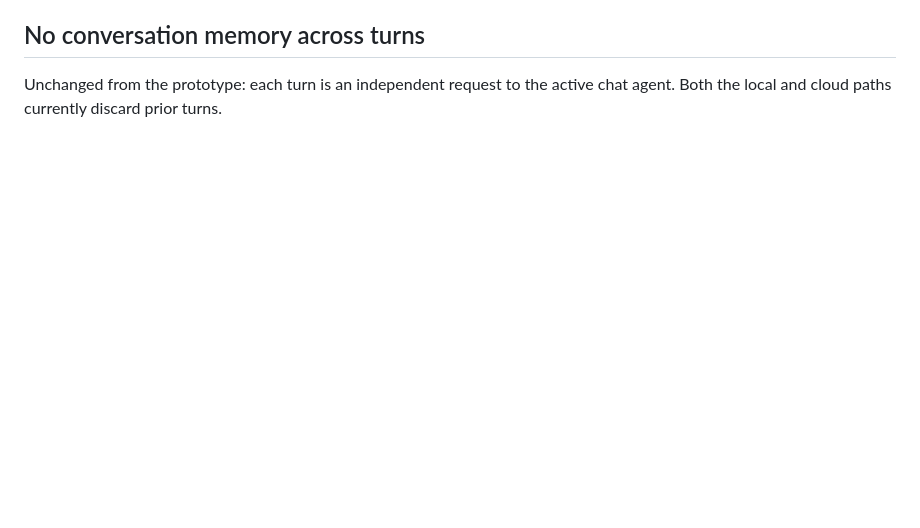
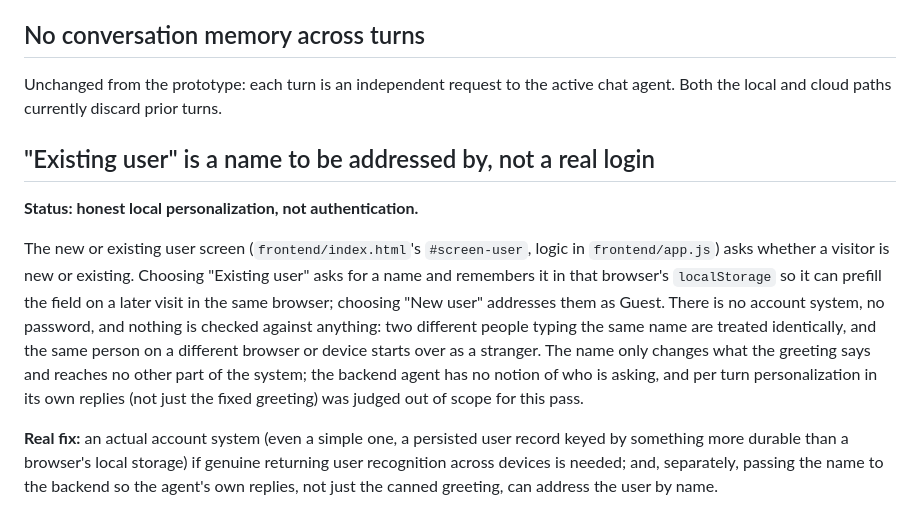
Before and after one commit to BhanukaJanappriya/voice-interaction-layer, a Markdown page: KNOWN_LIMITATIONS.md, the part around the change. Rendered like a GitHub page; blank space fills up the shorter version.

```diff
--- a/KNOWN_LIMITATIONS.md
+++ b/KNOWN_LIMITATIONS.md
@@ -208,3 +208,26 @@ logs.
 Unchanged from the prototype: each turn is an independent request to the
 active chat agent. Both the local and cloud paths currently discard prior
 turns.
+
+## "Existing user" is a name to be addressed by, not a real login
+
+**Status: honest local personalization, not authentication.**
+
+The new or existing user screen (`frontend/index.html`'s `#screen-user`,
+logic in `frontend/app.js`) asks whether a visitor is new or existing.
+Choosing "Existing user" asks for a name and remembers it in that
+browser's `localStorage` so it can prefill the field on a later visit in
+the same browser; choosing "New user" addresses them as Guest. There is no
+account system, no password, and nothing is checked against anything: two
+different people typing the same name are treated identically, and the
+same person on a different browser or device starts over as a stranger.
+The name only changes what the greeting says and reaches no other part of
+the system; the backend agent has no notion of who is asking, and per turn
+personalization in its own replies (not just the fixed greeting) was
+judged out of scope for this pass.
+
+**Real fix:** an actual account system (even a simple one, a persisted
+user record keyed by something more durable than a browser's local
+storage) if genuine returning user recognition across devices is needed;
+and, separately, passing the name to the backend so the agent's own
+replies, not just the canned greeting, can address the user by name.
```
Also changed, not shown: README.md (+17 -0 lines).
